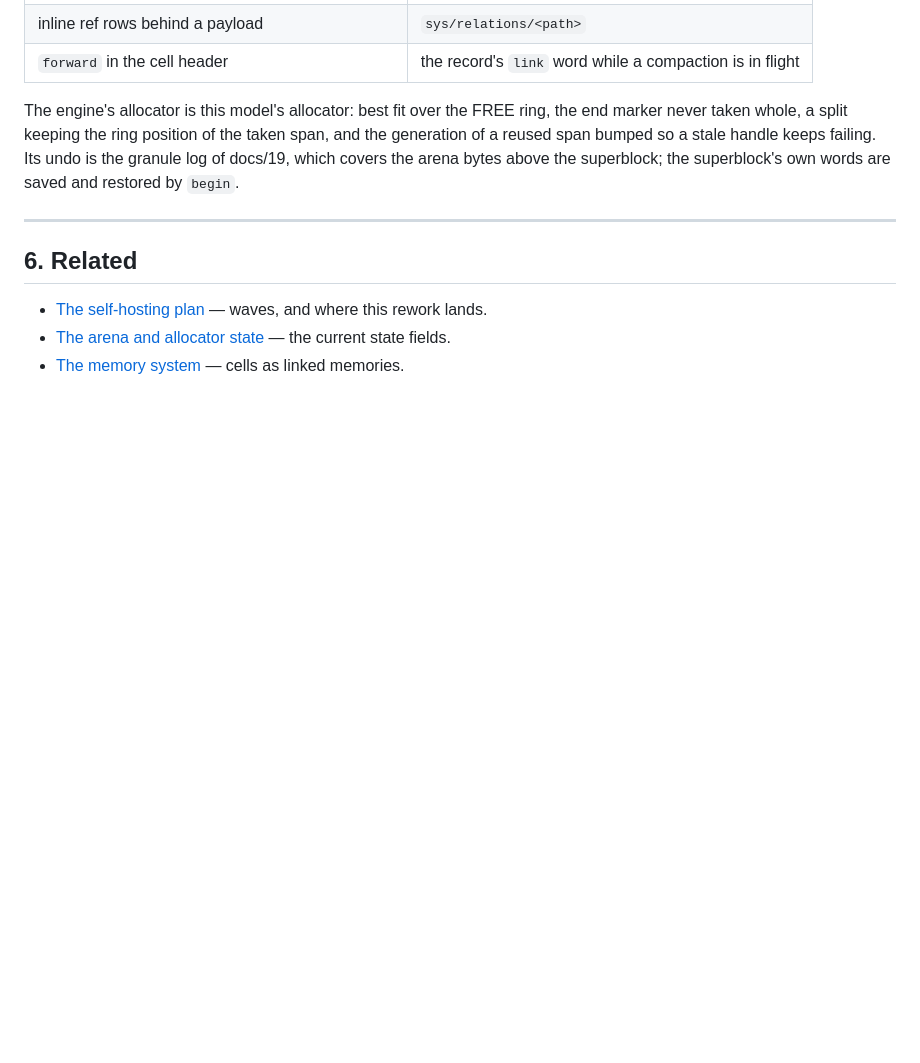
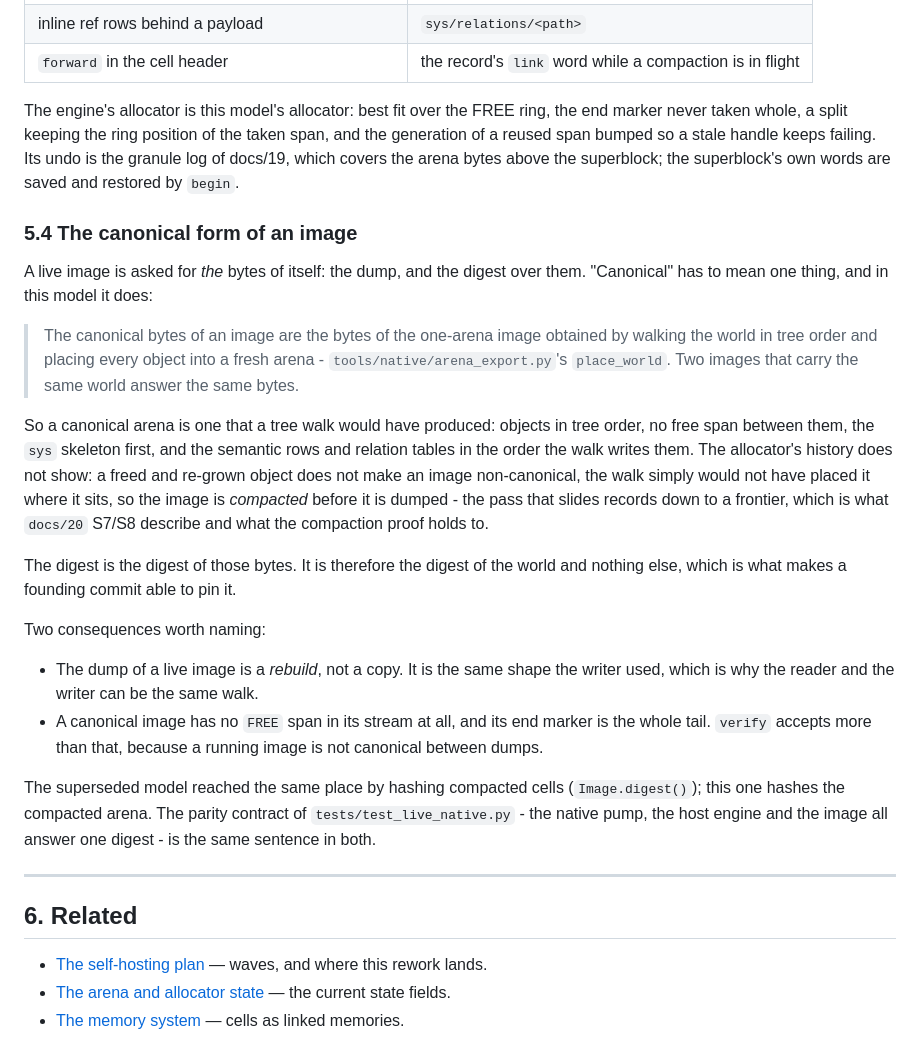
Before and after one commit to pymergetic/rxf, a Markdown page: docs/32-ONE-ARENA-OBJECT-MODEL.md, the part around the change. GitHub-like rendering; blank space fills up the shorter version.

Commit message:
docs/32 5.4: the canonical form of an image
The last open design question of the v7 model, and the one the write side of the
live engine cannot be written without.

The canonical bytes are the bytes of the arena a tree walk would have produced:
place_world's output. So canonical is a property of the walk, not of the
allocator's history, and the digest over those bytes is the digest of the world
alone - which is what lets a founding commit pin it.

That names two things the write side has to do: compact before dumping (the slide
to a frontier that docs/20 S7/S8 describe), and rebuild rather than copy on dump -
which is the same walk the writer uses, so reader and writer are one shape.

Prove: 27 passed across the docs suites.
Co-authored-by: Cursor <cursoragent@cursor.com>

```diff
--- a/docs/32-ONE-ARENA-OBJECT-MODEL.md
+++ b/docs/32-ONE-ARENA-OBJECT-MODEL.md
@@ -382,6 +382,40 @@ span, and the generation of a reused span bumped so a stale handle keeps failing
 Its undo is the granule log of docs/19, which covers the arena bytes above the
 superblock; the superblock's own words are saved and restored by `begin`.
 
+### 5.4 The canonical form of an image
+
+A live image is asked for *the* bytes of itself: the dump, and the digest over
+them. "Canonical" has to mean one thing, and in this model it does:
+
+> The canonical bytes of an image are the bytes of the one-arena image obtained by
+> walking the world in tree order and placing every object into a fresh arena -
+> `tools/native/arena_export.py`'s `place_world`. Two images that carry the same
+> world answer the same bytes.
+
+So a canonical arena is one that a tree walk would have produced: objects in tree
+order, no free span between them, the `sys` skeleton first, and the semantic rows
+and relation tables in the order the walk writes them. The allocator's history
+does not show: a freed and re-grown object does not make an image non-canonical,
+the walk simply would not have placed it where it sits, so the image is
+*compacted* before it is dumped - the pass that slides records down to a frontier,
+which is what `docs/20` S7/S8 describe and what the compaction proof holds to.
+
+The digest is the digest of those bytes. It is therefore the digest of the world
+and nothing else, which is what makes a founding commit able to pin it.
+
+Two consequences worth naming:
+
+- The dump of a live image is a *rebuild*, not a copy. It is the same shape the
+  writer used, which is why the reader and the writer can be the same walk.
+- A canonical image has no `FREE` span in its stream at all, and its end marker is
+  the whole tail. `verify` accepts more than that, because a running image is not
+  canonical between dumps.
+
+The superseded model reached the same place by hashing compacted cells
+(`Image.digest()`); this one hashes the compacted arena. The parity contract of
+`tests/test_live_native.py` - the native pump, the host engine and the image all
+answer one digest - is the same sentence in both.
+
 ---
 
 ## 6. Related
```
